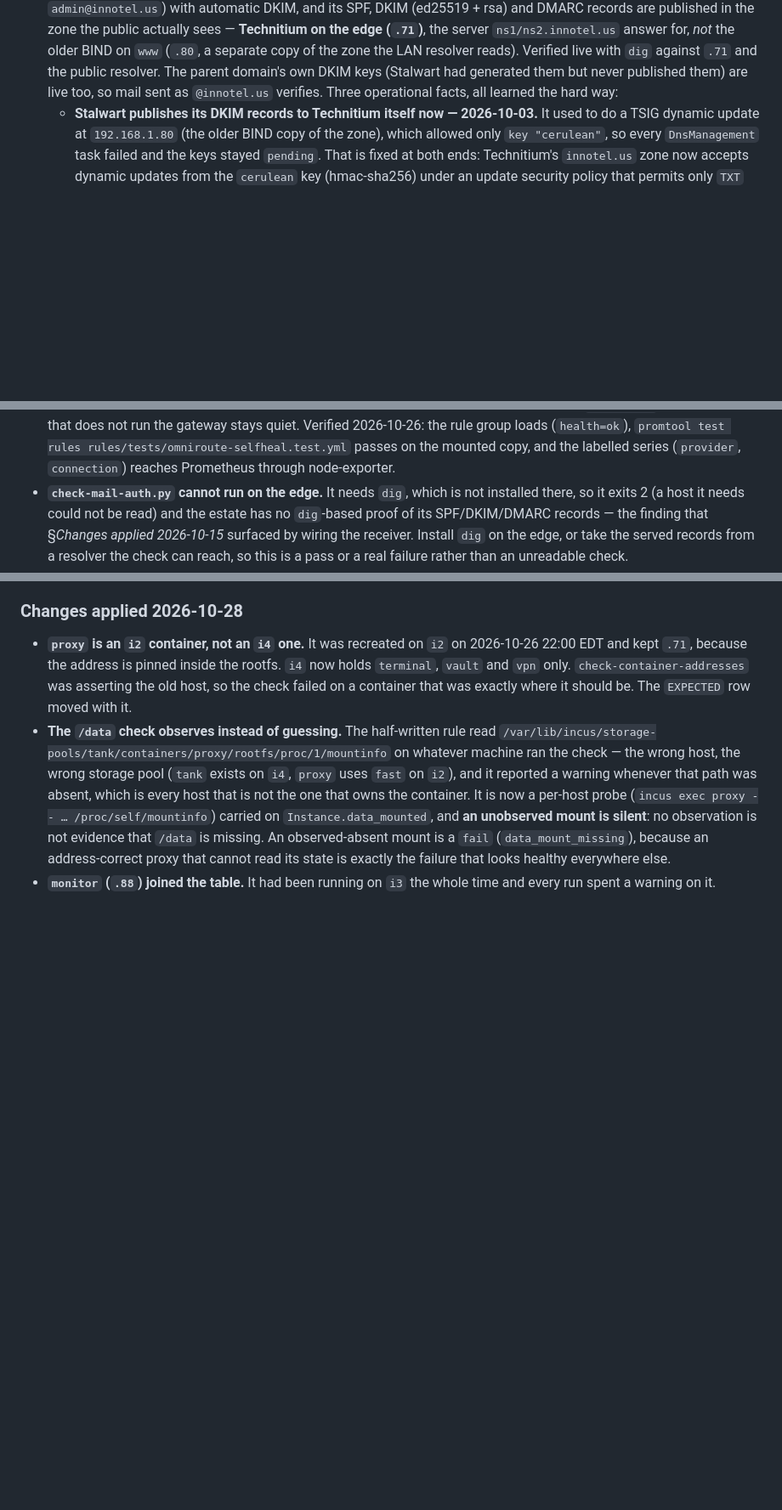
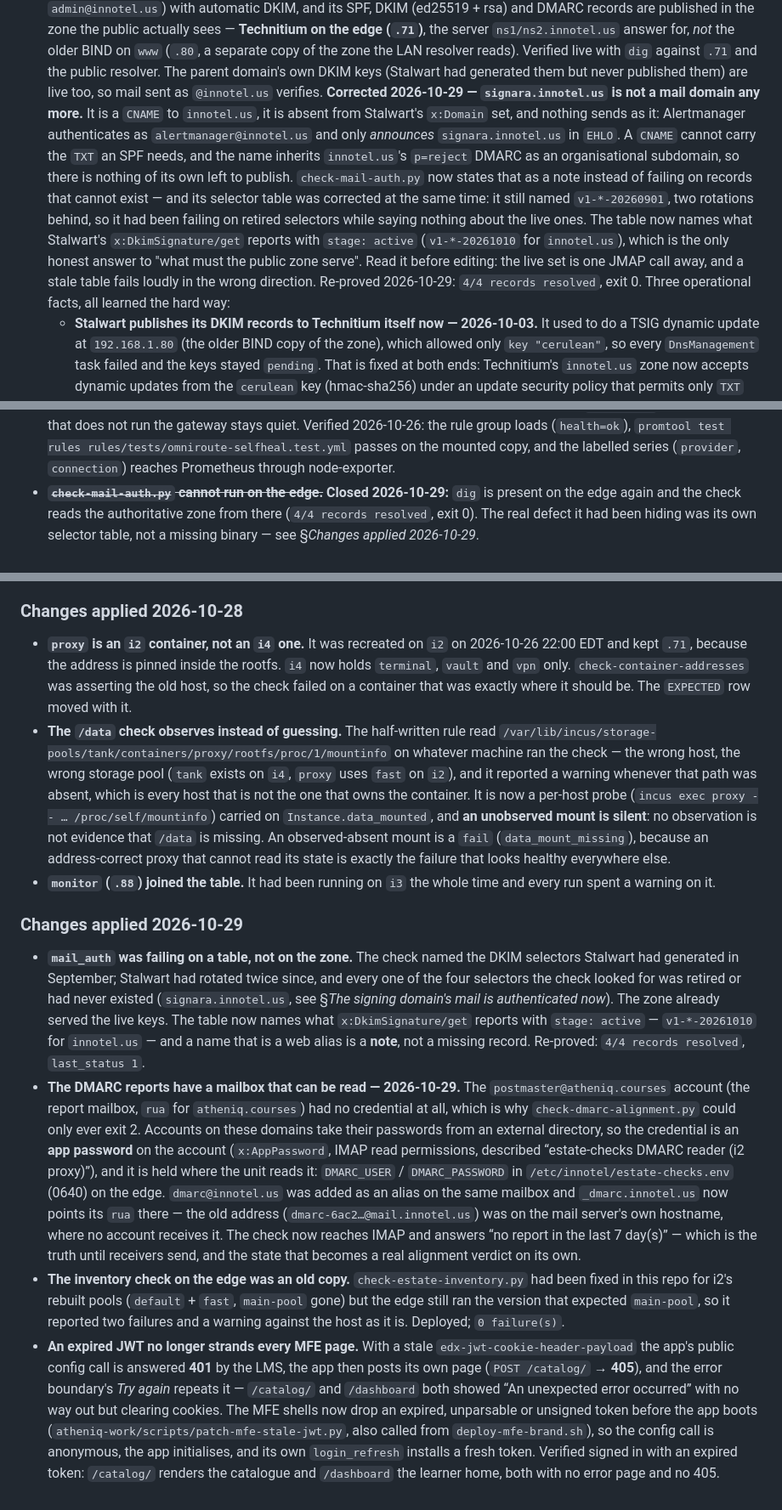
Before and after one commit to innotelinc/innotel-platform-stack, a Markdown page: docs/container-placement.md, 3 parts joined by grey strips. Shown at 85% size. GitHub-like rendering; blank space fills up the shorter version.

Commit message:
Record what 2026-10-29 settled: the mail table, the report mailbox, the old check
Four things this page either had wrong or had open, now written as they are. The
mail_auth failure was its own selector table, not the zone, and the retired
selectors it named are gone with a note saying why signara.innotel.us is not a
mail domain. The DMARC reports have a mailbox that can be read at last — an app
password on postmaster@atheniq.courses, held in the unit's env file — and
_dmarc.innotel.us points rua at dmarc@innotel.us on it, since the old address was
on the mail server's own hostname where no account receives it. The edge's
inventory check was a copy that still expected i2's main-pool. And an expired JWT
no longer strands every MFE page: the shell drops it before the app boots, so the
config call is anonymous instead of 401 and the app's own refresh installs a fresh
token.

The dig bullet in the open-findings list is struck through with the evidence that
closed it, rather than deleted: "the check cannot run here" had been masking a
check that was wrong about what to look for.

```diff
--- a/docs/container-placement.md
+++ b/docs/container-placement.md
@@ -1030,6 +1030,20 @@ placement (finding 7).
   with `dig` against `.71` and the public resolver. The parent domain's own DKIM keys
   (Stalwart had generated them but never published them) are live too, so mail sent
   as `@innotel.us` verifies.
+  **Corrected 2026-10-29 — `signara.innotel.us` is not a mail domain any more.** It is
+  a `CNAME` to `innotel.us`, it is absent from Stalwart's `x:Domain` set, and nothing
+  sends as it: Alertmanager authenticates as `alertmanager@innotel.us` and only
+  *announces* `signara.innotel.us` in `EHLO`. A `CNAME` cannot carry the `TXT` an SPF
+  needs, and the name inherits `innotel.us`'s `p=reject` DMARC as an organisational
+  subdomain, so there is nothing of its own left to publish. `check-mail-auth.py` now
+  states that as a note instead of failing on records that cannot exist — and its
+  selector table was corrected at the same time: it still named `v1-*-20260901`, two
+  rotations behind, so it had been failing on retired selectors while saying nothing
+  about the live ones. The table now names what Stalwart's `x:DkimSignature/get`
+  reports with `stage: active` (`v1-*-20261010` for `innotel.us`), which is the only
+  honest answer to "what must the public zone serve". Read it before editing:
+  the live set is one JMAP call away, and a stale table fails loudly in the wrong
+  direction. Re-proved 2026-10-29: `4/4 records resolved`, exit 0.
   Three operational facts, all learned the hard way:
   - **Stalwart publishes its DKIM records to Technitium itself now — 2026-10-03.** It
     used to do a TSIG dynamic update at `192.168.1.80` (the older BIND copy of the
@@ -1108,12 +1122,10 @@ placement (finding 7).
   stays quiet. Verified 2026-10-26: the rule group loads (`health=ok`), `promtool test
   rules rules/tests/omniroute-selfheal.test.yml` passes on the mounted copy, and the
   labelled series (`provider`, `connection`) reaches Prometheus through node-exporter.
-- **`check-mail-auth.py` cannot run on the edge.** It needs `dig`, which is not
-  installed there, so it exits 2 (a host it needs could not be read) and the estate has
-  no `dig`-based proof of its SPF/DKIM/DMARC records — the finding that
-  §*Changes applied 2026-10-15* surfaced by wiring the receiver. Install `dig` on the
-  edge, or take the served records from a resolver the check can reach, so this is a
-  pass or a real failure rather than an unreadable check.
+- ~~**`check-mail-auth.py` cannot run on the edge.**~~ **Closed 2026-10-29:** `dig` is
+  present on the edge again and the check reads the authoritative zone from there
+  (`4/4 records resolved`, exit 0). The real defect it had been hiding was its own
+  selector table, not a missing binary — see §*Changes applied 2026-10-29*.
 
 ### Changes applied 2026-10-28
 
@@ -1134,3 +1146,42 @@ placement (finding 7).
   its state is exactly the failure that looks healthy everywhere else.
 - **`monitor` (`.88`) joined the table.** It had been running on `i3` the whole time
   and every run spent a warning on it.
+
+### Changes applied 2026-10-29
+
+- **`mail_auth` was failing on a table, not on the zone.** The check named the DKIM
+  selectors Stalwart had generated in September; Stalwart had rotated twice since, and
+  every one of the four selectors the check looked for was retired or had never existed
+  (`signara.innotel.us`, see §*The signing domain's mail is authenticated now*). The
+  zone already served the live keys. The table now names what `x:DkimSignature/get`
+  reports with `stage: active` — `v1-*-20261010` for `innotel.us` — and a name that is a
+  web alias is a **note**, not a missing record. Re-proved: `4/4 records resolved`,
+  `last_status 1`.
+- **The DMARC reports have a mailbox that can be read — 2026-10-29.** The
+  `postmaster@atheniq.courses` account (the report mailbox, `rua` for
+  `atheniq.courses`) had no credential at all, which is why `check-dmarc-alignment.py`
+  could only ever exit 2. Accounts on these domains take their passwords from an
+  external directory, so the credential is an **app password** on the account
+  (`x:AppPassword`, IMAP read permissions, described “estate-checks DMARC reader (i2
+  proxy)”), and it is held where the unit reads it: `DMARC_USER` / `DMARC_PASSWORD` in
+  `/etc/innotel/estate-checks.env` (0640) on the edge. `dmarc@innotel.us` was added as
+  an alias on the same mailbox and `_dmarc.innotel.us` now points its `rua` there — the
+  old address (`dmarc-6ac2…@mail.innotel.us`) was on the mail server's own hostname,
+  where no account receives it. The check now reaches IMAP and answers “no report in
+  the last 7 day(s)” — which is the truth until receivers send, and the state that
+  becomes a real alignment verdict on its own.
+- **The inventory check on the edge was an old copy.** `check-estate-inventory.py` had
+  been fixed in this repo for i2's rebuilt pools (`default` + `fast`, `main-pool` gone)
+  but the edge still ran the version that expected `main-pool`, so it reported two
+  failures and a warning against the host as it is. Deployed; `0 failure(s)`.
+- **An expired JWT no longer strands every MFE page.** With a stale
+  `edx-jwt-cookie-header-payload` the app's public config call is answered **401** by
+  the LMS, the app then posts its own page (`POST /catalog/` → **405**), and the error
+  boundary's *Try again* repeats it — `/catalog/` and `/dashboard` both showed
+  “An unexpected error occurred” with no way out but clearing cookies. The MFE shells
+  now drop an expired, unparsable or unsigned token before the app boots
+  (`atheniq-work/scripts/patch-mfe-stale-jwt.py`, also called from
+  `deploy-mfe-brand.sh`), so the config call is anonymous, the app initialises, and its
+  own `login_refresh` installs a fresh token. Verified signed in with an expired token:
+  `/catalog/` renders the catalogue and `/dashboard` the learner home, both with no
+  error page and no 405.
```
